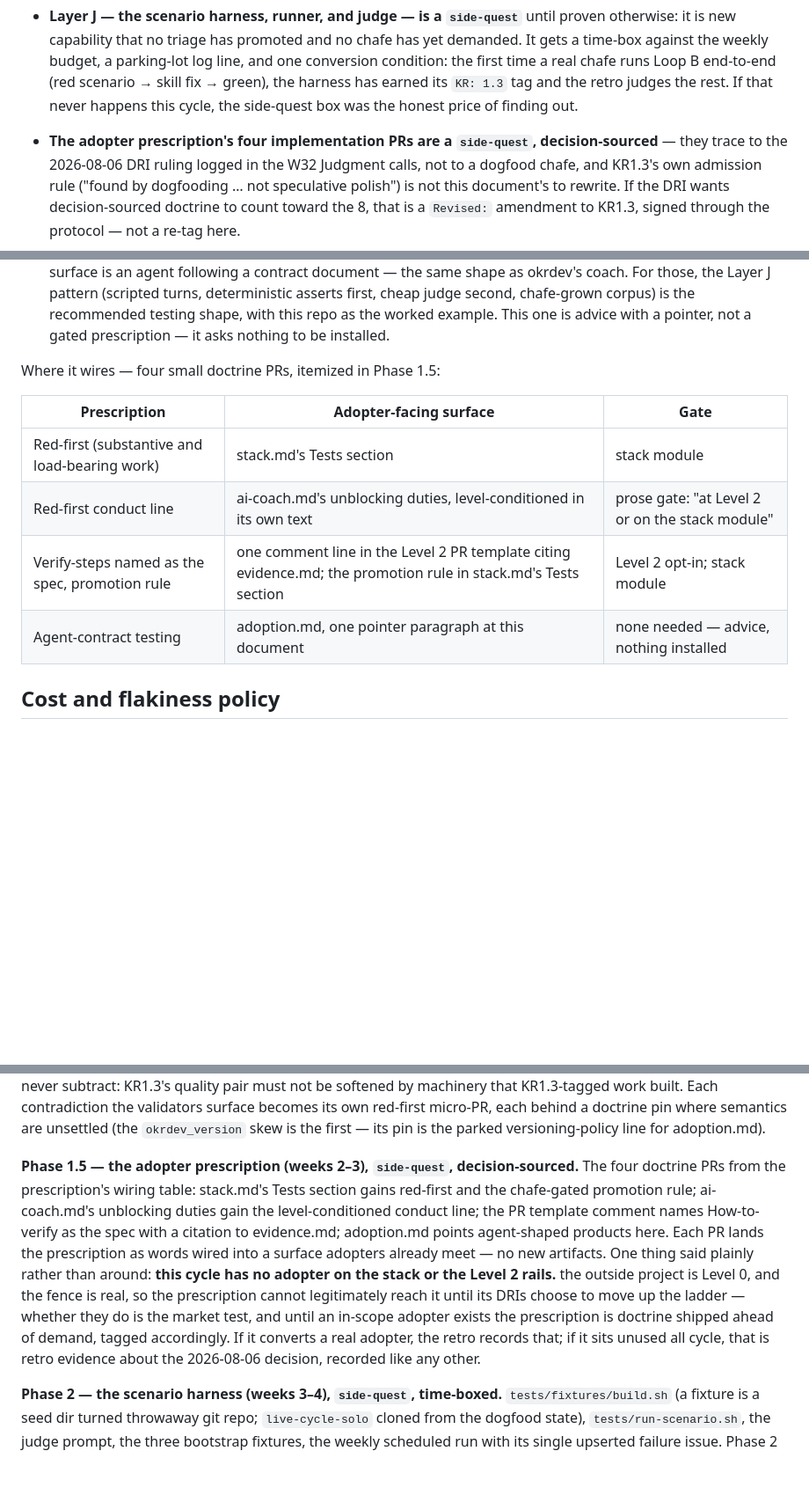
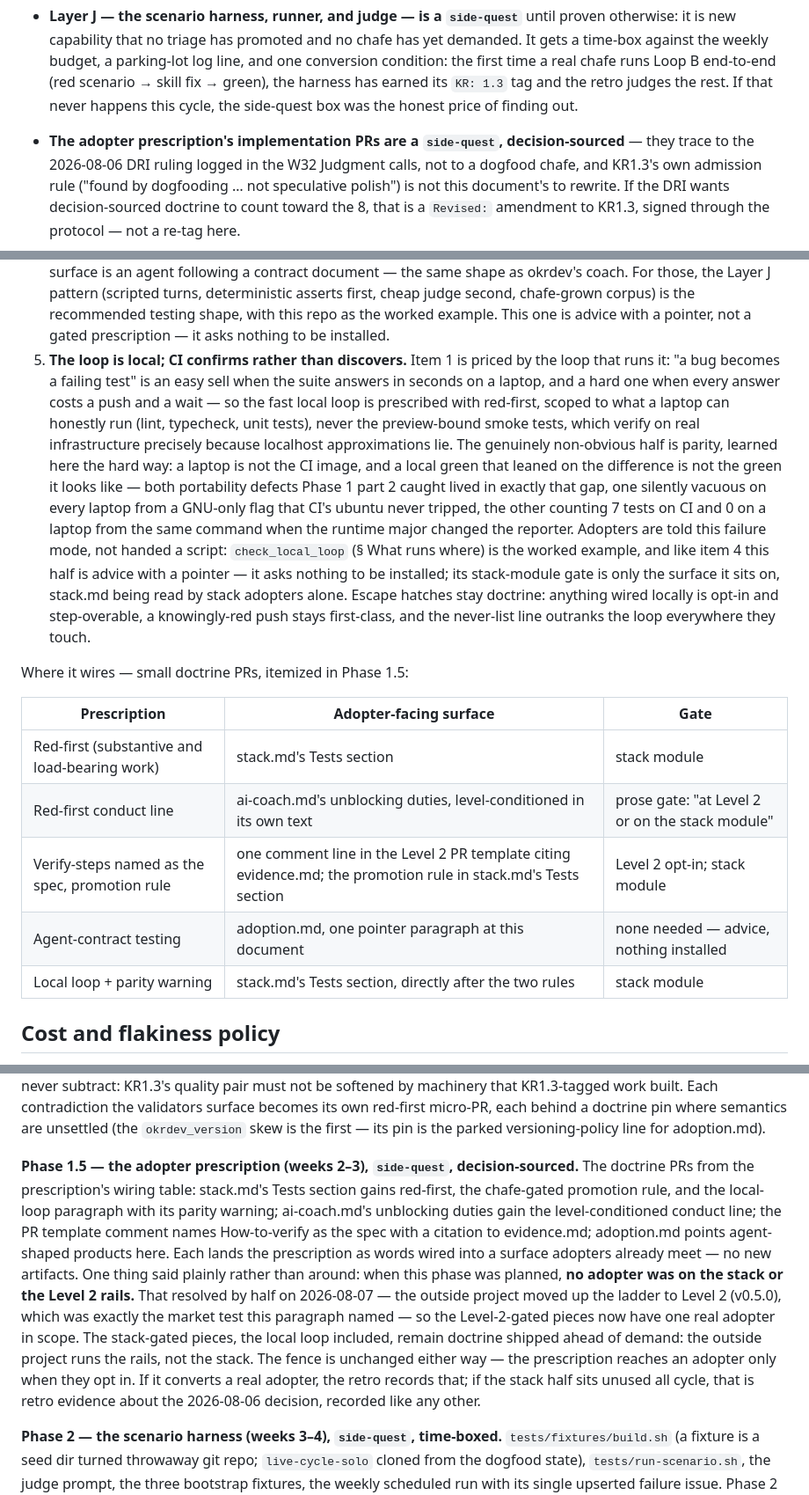
Before and after one commit to backedbydata-co/okrdev, a Markdown page: docs/testing.md, 3 parts joined by grey strips. Shown at 88% size. Rendered like a GitHub page; blank space fills up the shorter version.

Commit message:
docs: the 5th prescription item — the loop is local, with its parity warning (#21)
Closes #15. Sanctioned as an immediate 1h side-quest at the W32 check-in.

Adds item 5 to the adopter prescription in docs/testing.md and its wired copy
in docs/stack.md's Tests section: red-first is priced by the loop that runs
it, so the fast local loop (lint, typecheck, unit tests) is prescribed with
it — scoped away from the preview-bound smoke tests — and the parity warning
travels along, described, never installed: check_local_loop is the worked
example, adopters are told the failure mode, not handed a script.

Same PR, same coherence pass: the stale 'four doctrine PRs' counts drop
their number (three sites), and Phase 1.5's standing caveat is unstale'd
honestly — the outside project reached Level 2 v0.5.0 on 2026-08-07, so the
Level-2-gated pieces now have one real adopter in scope while the
stack-gated pieces (this item included) remain doctrine ahead of demand.

No version bump: docs-only, and the policy's second rule says so verbatim.

KR: side-quest

```diff
--- a/docs/testing.md
+++ b/docs/testing.md
@@ -106,7 +106,7 @@ expansion, so the split is named here and carried in every phase's PR tags:
   green), the harness has earned its `KR: 1.3` tag and the retro judges the rest. If that
   never happens this cycle, the side-quest box was the honest price of finding out.
 
-- **The adopter prescription's four implementation PRs are a `side-quest`, decision-sourced**
+- **The adopter prescription's implementation PRs are a `side-quest`, decision-sourced**
   — they trace to the 2026-08-06 DRI ruling logged in the W32 Judgment calls, not to a
   dogfood chafe, and KR1.3's own admission rule ("found by dogfooding … not speculative
   polish") is not this document's to rewrite. If the DRI wants decision-sourced doctrine to
@@ -505,8 +505,25 @@ The prescription itself — strategic halves only, cargo-cult refused:
    first, cheap judge second, chafe-grown corpus) is the recommended testing shape, with
    this repo as the worked example. This one is advice with a pointer, not a gated
    prescription — it asks nothing to be installed.
+5. **The loop is local; CI confirms rather than discovers.** Item 1 is priced by the loop
+   that runs it: "a bug becomes a failing test" is an easy sell when the suite answers in
+   seconds on a laptop, and a hard one when every answer costs a push and a wait — so the
+   fast local loop is prescribed with red-first, scoped to what a laptop can honestly run
+   (lint, typecheck, unit tests), never the preview-bound smoke tests, which verify on real
+   infrastructure precisely because localhost approximations lie. The genuinely non-obvious
+   half is parity, learned here the hard way: a laptop is not the CI image, and a local
+   green that leaned on the difference is not the green it looks like — both portability
+   defects Phase 1 part 2 caught lived in exactly that gap, one silently vacuous on every
+   laptop from a GNU-only flag that CI's ubuntu never tripped, the other counting 7 tests
+   on CI and 0 on a laptop from the same command when the runtime major changed the
+   reporter. Adopters are told this failure mode, not handed a script: `check_local_loop`
+   (§ What runs where) is the worked example, and like item 4 this half is advice with a
+   pointer — it asks nothing to be installed; its stack-module gate is only the surface it
+   sits on, stack.md being read by stack adopters alone. Escape hatches stay doctrine:
+   anything wired locally is opt-in and step-overable, a knowingly-red push stays
+   first-class, and the never-list line outranks the loop everywhere they touch.
 
-Where it wires — four small doctrine PRs, itemized in Phase 1.5:
+Where it wires — small doctrine PRs, itemized in Phase 1.5:
 
 | Prescription | Adopter-facing surface | Gate |
 |---|---|---|
@@ -514,6 +531,7 @@ Where it wires — four small doctrine PRs, itemized in Phase 1.5:
 | Red-first conduct line | ai-coach.md's unblocking duties, level-conditioned in its own text | prose gate: "at Level 2 or on the stack module" |
 | Verify-steps named as the spec, promotion rule | one comment line in the Level 2 PR template citing evidence.md; the promotion rule in stack.md's Tests section | Level 2 opt-in; stack module |
 | Agent-contract testing | adoption.md, one pointer paragraph at this document | none needed — advice, nothing installed |
+| Local loop + parity warning | stack.md's Tests section, directly after the two rules | stack module |
 
 ## Cost and flakiness policy
 
@@ -585,18 +603,21 @@ red-first micro-PR, each behind a doctrine pin where semantics are unsettled (th
 adoption.md).
 
 **Phase 1.5 — the adopter prescription (weeks 2–3), `side-quest`, decision-sourced.** The
-four doctrine PRs from the prescription's wiring table: stack.md's Tests section gains
-red-first and the chafe-gated promotion rule; ai-coach.md's unblocking duties gain the
-level-conditioned conduct line; the PR template comment names How-to-verify as the spec
-with a citation to evidence.md; adoption.md points agent-shaped products here. Each PR
-lands the prescription as words wired into a surface adopters already meet — no new
-artifacts. One thing said plainly rather than around: **this cycle has no adopter on the
-stack or the Level 2 rails.** the outside project is Level 0, and the fence is real, so the
-prescription cannot legitimately reach it until its DRIs choose to move up the ladder —
-whether they do is the market test, and until an in-scope adopter exists the prescription
-is doctrine shipped ahead of demand, tagged accordingly. If it converts a real adopter,
-the retro records that; if it sits unused all cycle, that is retro evidence about the
-2026-08-06 decision, recorded like any other.
+doctrine PRs from the prescription's wiring table: stack.md's Tests section gains
+red-first, the chafe-gated promotion rule, and the local-loop paragraph with its parity
+warning; ai-coach.md's unblocking duties gain the level-conditioned conduct line; the PR
+template comment names How-to-verify as the spec with a citation to evidence.md;
+adoption.md points agent-shaped products here. Each lands the prescription as words wired
+into a surface adopters already meet — no new artifacts. One thing said plainly rather
+than around: when this phase was planned, **no adopter was on the stack or the Level 2
+rails.** That resolved by half on 2026-08-07 — the outside project moved up the ladder to Level 2
+(v0.5.0), which was exactly the market test this paragraph named — so the Level-2-gated
+pieces now have one real adopter in scope. The stack-gated pieces, the local loop
+included, remain doctrine shipped ahead of demand: the outside project runs the rails, not the
+stack. The fence is unchanged either way — the prescription reaches an adopter only when
+they opt in. If it converts a real adopter, the retro records that; if the stack half
+sits unused all cycle, that is retro evidence about the 2026-08-06 decision, recorded
+like any other.
 
 **Phase 2 — the scenario harness (weeks 3–4), `side-quest`, time-boxed.**
 `tests/fixtures/build.sh` (a fixture is a seed dir turned throwaway git repo;
```
Also changed, not shown: other parts of docs/testing.md (+1 -1 lines), docs/stack.md (+11 -0 lines), okrdev/PARKING_LOT.md (+1 -1 lines).
